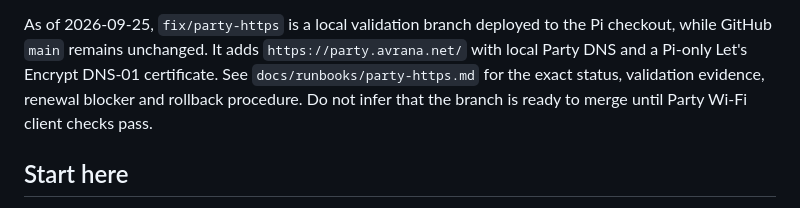
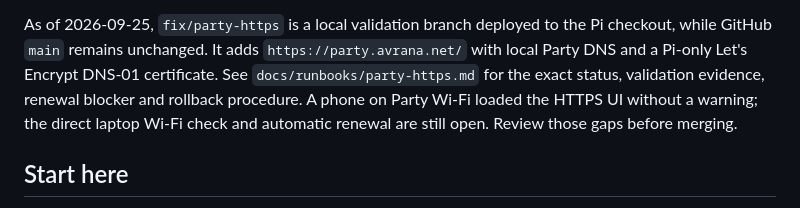
Before and after one commit to rcnechamkin/avrana-party, a Markdown page: CLAUDE-CLOUD-HANDOFF.md, the part around the change. Rendered like a GitHub page.

```diff
--- a/CLAUDE-CLOUD-HANDOFF.md
+++ b/CLAUDE-CLOUD-HANDOFF.md
@@ -25,8 +25,9 @@ As of 2026-09-25, `fix/party-https` is a local validation branch deployed to
 the Pi checkout, while GitHub `main` remains unchanged. It adds
 `https://party.avrana.net/` with local Party DNS and a Pi-only Let's Encrypt
 DNS-01 certificate. See `docs/runbooks/party-https.md` for the exact status,
-validation evidence, renewal blocker and rollback procedure. Do not infer
-that the branch is ready to merge until Party Wi-Fi client checks pass.
+validation evidence, renewal blocker and rollback procedure. A phone on Party
+Wi-Fi loaded the HTTPS UI without a warning; the direct laptop Wi-Fi check and
+automatic renewal are still open. Review those gaps before merging.
 
 ## Start here
 
```
Also changed, not shown: README.md (+1 -1 lines), docs/runbooks/party-https.md (+10 -8 lines).
